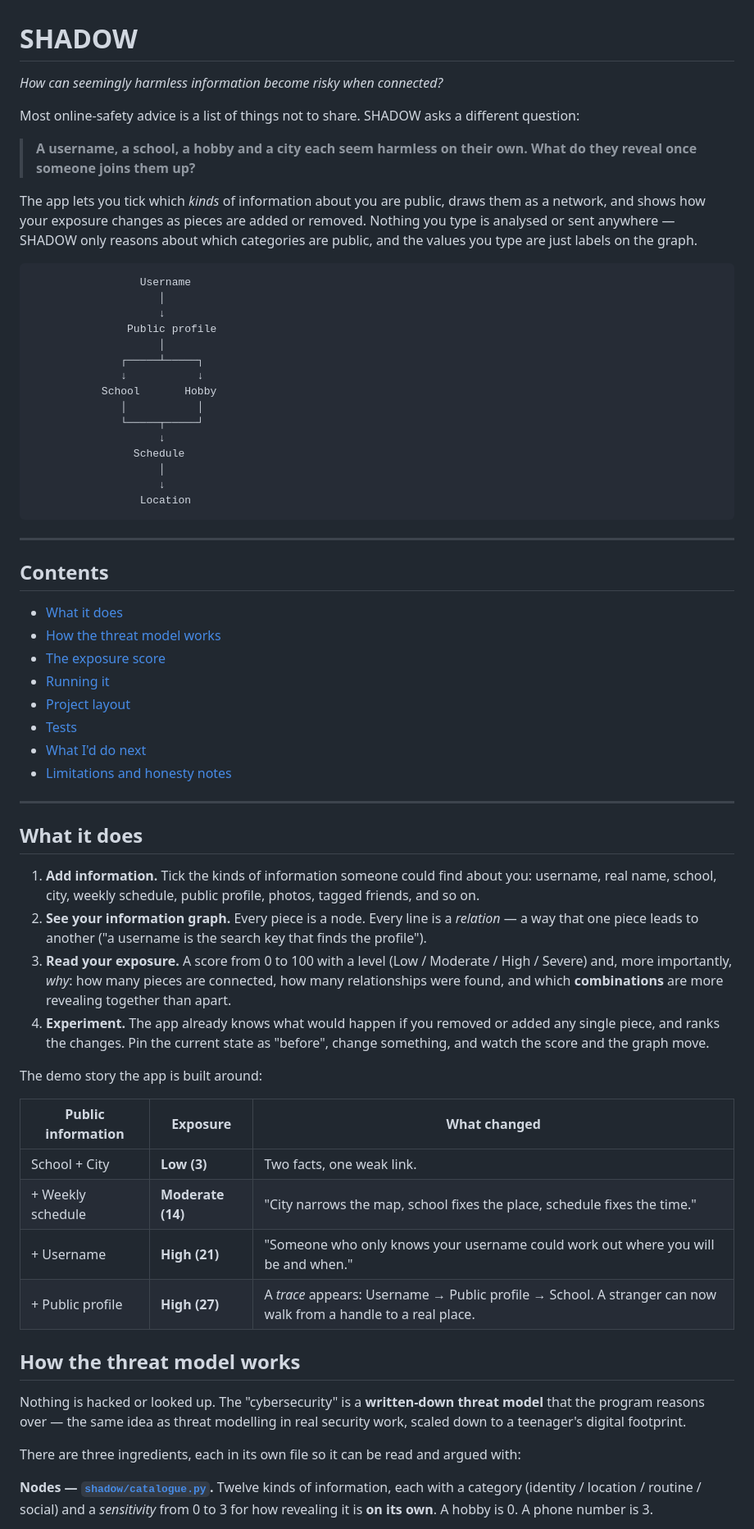
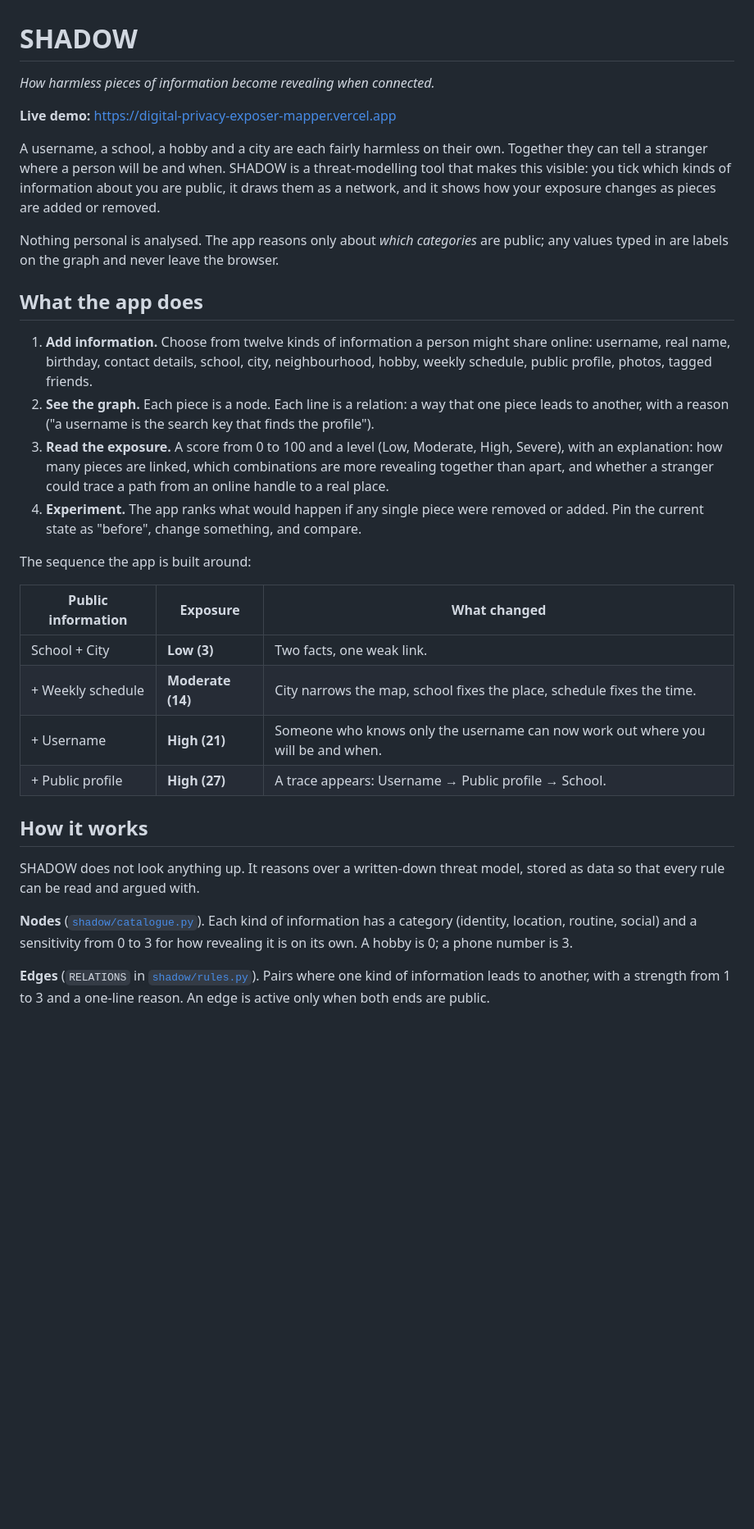
Before and after one commit to celineajapardi-netizen/Digital-privacy-exposer-mapper, a Markdown page: README.md, the part around one of its changes. Shown at 82% size. Drawn GitHub-style; blank space fills up the shorter version.

````diff
--- a/README.md
+++ b/README.md
@@ -1,81 +1,49 @@
 # SHADOW
 
-*How can seemingly harmless information become risky when connected?*
+*How harmless pieces of information become revealing when connected.*
 
-Most online-safety advice is a list of things not to share. SHADOW asks a different question:
+**Live demo:** <https://digital-privacy-exposer-mapper.vercel.app>
 
-> **A username, a school, a hobby and a city each seem harmless on their own.
-> What do they reveal once someone joins them up?**
+A username, a school, a hobby and a city are each fairly harmless on their own. Together they
+can tell a stranger where a person will be and when. SHADOW is a threat-modelling tool that
+makes this visible: you tick which kinds of information about you are public, it draws them as
+a network, and it shows how your exposure changes as pieces are added or removed.
 
-The app lets you tick which *kinds* of information about you are public, draws them as a
-network, and shows how your exposure changes as pieces are added or removed. Nothing you type
-is analysed or sent anywhere — SHADOW only reasons about which categories are public, and the
-values you type are just labels on the graph.
+Nothing personal is analysed. The app reasons only about *which categories* are public; any
+values typed in are labels on the graph and never leave the browser.
 
-```
-                 Username
-                    │
-                    ↓
-               Public profile
-                    │
-              ┌─────┴─────┐
-              ↓           ↓
-           School       Hobby
-              │           │
-              └─────┬─────┘
-                    ↓
-                Schedule
-                    │
-                    ↓
-                 Location
-```
+## What the app does
 
----
+1. **Add information.** Choose from twelve kinds of information a person might share online:
+   username, real name, birthday, contact details, school, city, neighbourhood, hobby, weekly
+   schedule, public profile, photos, tagged friends.
+2. **See the graph.** Each piece is a node. Each line is a relation: a way that one piece leads
+   to another, with a reason ("a username is the search key that finds the profile").
+3. **Read the exposure.** A score from 0 to 100 and a level (Low, Moderate, High, Severe), with
+   an explanation: how many pieces are linked, which combinations are more revealing together
+   than apart, and whether a stranger could trace a path from an online handle to a real place.
+4. **Experiment.** The app ranks what would happen if any single piece were removed or added.
+   Pin the current state as "before", change something, and compare.
 
-## Contents
-
-- [What it does](#what-it-does)
-- [How the threat model works](#how-the-threat-model-works)
-- [The exposure score](#the-exposure-score)
-- [Running it](#running-it)
-- [Project layout](#project-layout)
-- [Tests](#tests)
-- [What I'd do next](#what-id-do-next)
-- [Limitations and honesty notes](#limitations-and-honesty-notes)
-
----
-
-## What it does
-
-1. **Add information.** Tick the kinds of information someone could find about you: username,
-   real name, school, city, weekly schedule, public profile, photos, tagged friends, and so on.
-2. **See your information graph.** Every piece is a node. Every line is a *relation* — a way
-   that one piece leads to another ("a username is the search key that finds the profile").
-3. **Read your exposure.** A score from 0 to 100 with a level (Low / Moderate / High / Severe)
-   and, more importantly, *why*: how many pieces are connected, how many relationships were
-   found, and which **combinations** are more revealing together than apart.
-4. **Experiment.** The app already knows what would happen if you removed or added any single
-   piece, and ranks the changes. Pin the current state as "before", change something, and
-   watch the score and the graph move.
-
-The demo story the app is built around:
+The sequence the app is built around:
 
 | Public information | Exposure | What changed |
 |---|---|---|
 | School + City | **Low (3)** | Two facts, one weak link. |
-| + Weekly schedule | **Moderate (14)** | "City narrows the map, school fixes the place, schedule fixes the time." |
-| + Username | **High (21)** | "Someone who only knows your username could work out where you will be and when." |
-| + Public profile | **High (27)** | A *trace* appears: Username → Public profile → School. A stranger can now walk from a handle to a real place. |
+| + Weekly schedule | **Moderate (14)** | City narrows the map, school fixes the place, schedule fixes the time. |
+| + Username | **High (21)** | Someone who knows only the username can now work out where you will be and when. |
+| + Public profile | **High (27)** | A trace appears: Username → Public profile → School. |
 
-## How the threat model works
+## How it works
 
-Nothing is hacked or looked up. The "cybersecurity" is a **written-down threat model** that the
-program reasons over — the same idea as threat modelling in real security work, scaled down to a
-teenager's digital footprint.
+SHADOW does not look anything up. It reasons over a written-down threat model, stored as data
+so that every rule can be read and argued with.
 
-There are three ingredients, each in its own file so it can be read and argued with:
+**Nodes** ([`shadow/catalogue.py`](shadow/catalogue.py)). Each kind of information has a category
+(identity, location, routine, social) and a sensitivity from 0 to 3 for how revealing it is on
+its own. A hobby is 0; a phone number is 3.
 
-**Nodes — [`shadow/catalogue.py`](shadow/catalogue.py).** Twelve kinds of information, each
-with a category (identity / location / routine / social) and a *sensitivity* from 0 to 3 for
-how revealing it is **on its own**. A hobby is 0. A phone number is 3.
+**Edges** (`RELATIONS` in [`shadow/rules.py`](shadow/rules.py)). Pairs where one kind of
+information leads to another, with a strength from 1 to 3 and a one-line reason. An edge is
+active only when both ends are public.
 
````
Also changed, not shown: other parts of README.md (+66 -104 lines).
